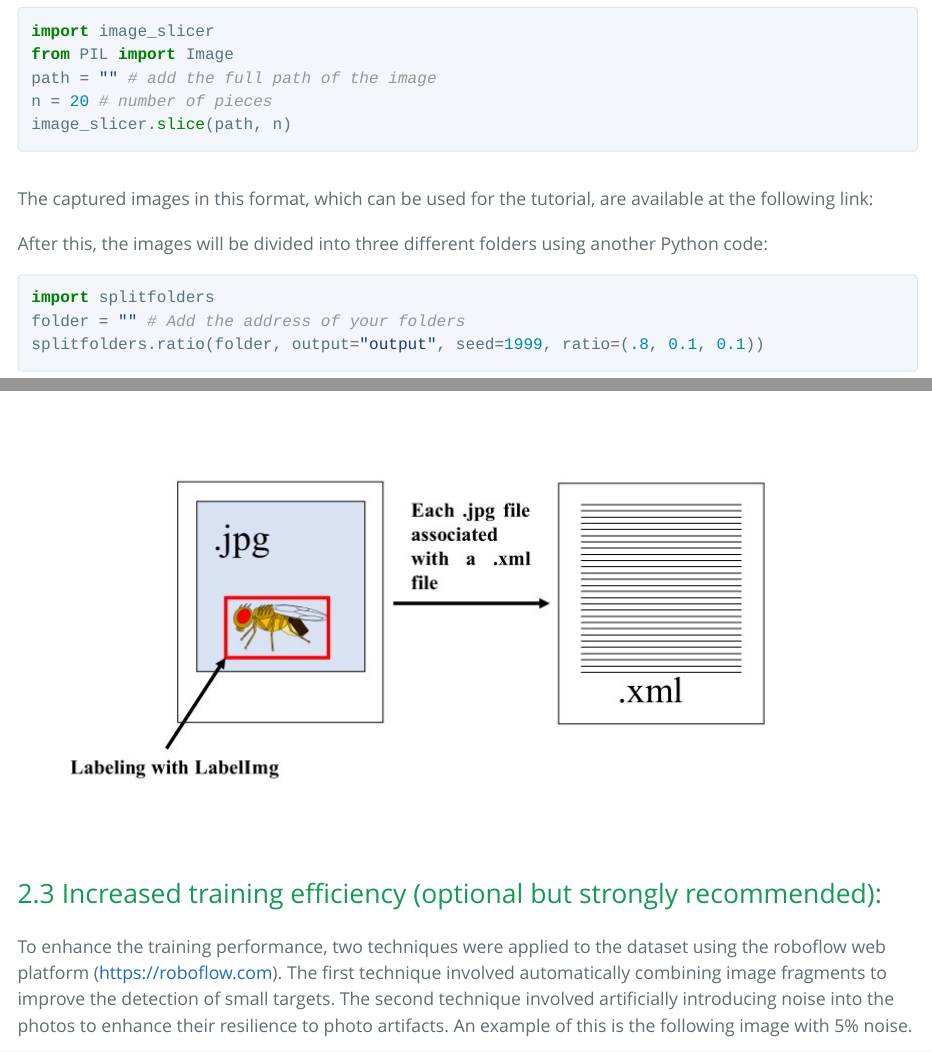
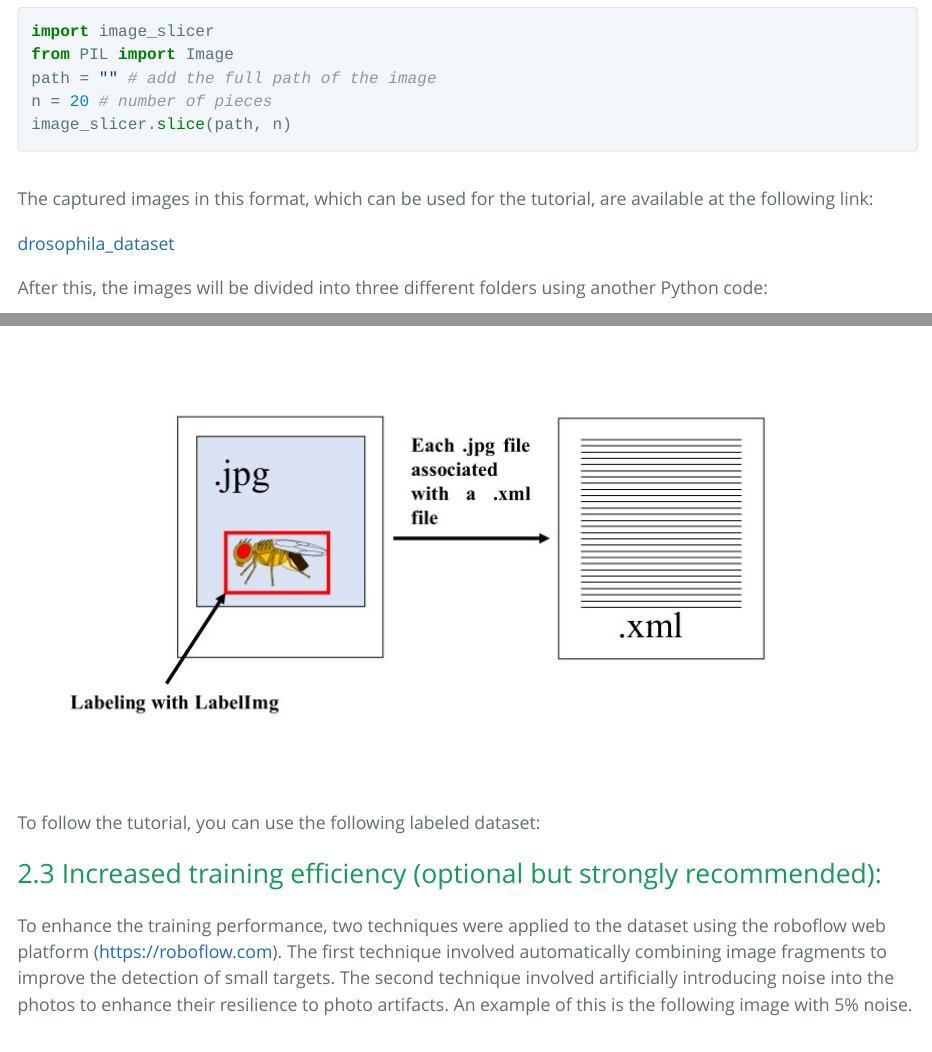
Before and after one commit to AaronGS1999/Drosophila_AI_Tensorflow, an R Markdown document (Drosophila_AI_Tensorflow.Rmd): the page in a window 1100 px wide, from 2380 px down, and a second part further down, joined at a grey line. The pictures show the output file Drosophila_AI_Tensorflow.html that the author committed with the source, opened offline; long lines of code are wrapped.

Commit message:
actualization

````diff
--- a/Drosophila_AI_Tensorflow.Rmd
+++ b/Drosophila_AI_Tensorflow.Rmd
@@ -51,6 +51,8 @@ image_slicer.slice(path, n)
 
 The captured images in this format, which can be used for the tutorial, are available at the following link:
 
+[drosophila_dataset](https://github.com/AaronGS1999/Drosophila_AI_Tensorflow/tree/9eeaae8ef404b722e6c874bfb10421835c86281b/images/drosophila_images_v5)
+
 After this, the images will be divided into three different folders using another Python code:
 
 ``` Python
@@ -66,6 +68,8 @@ This code will divide the images into 3 folders: 80% of the total images will be
 The last step in dataset preparation was to define what the AI needed to learn. This was done using the open-source program LabelImage (<https://github.com/tzutalin/labelImg>). The program allows flies to be labeled and classified as wild type or white type in a graphical interface. An .xml file is generated in pascal voc format, which records the label and coordinates of the flies in the image. This labeling process is done for all images in the training and validation folders.
 
 ![](images/labeling.jpg)
+
+To follow the tutorial, you can use the following labeled dataset:
 
 ## Increased training efficiency (optional but strongly recommended):
 
````
Also changed, not shown: Drosophila_AI_Tensorflow.html.
